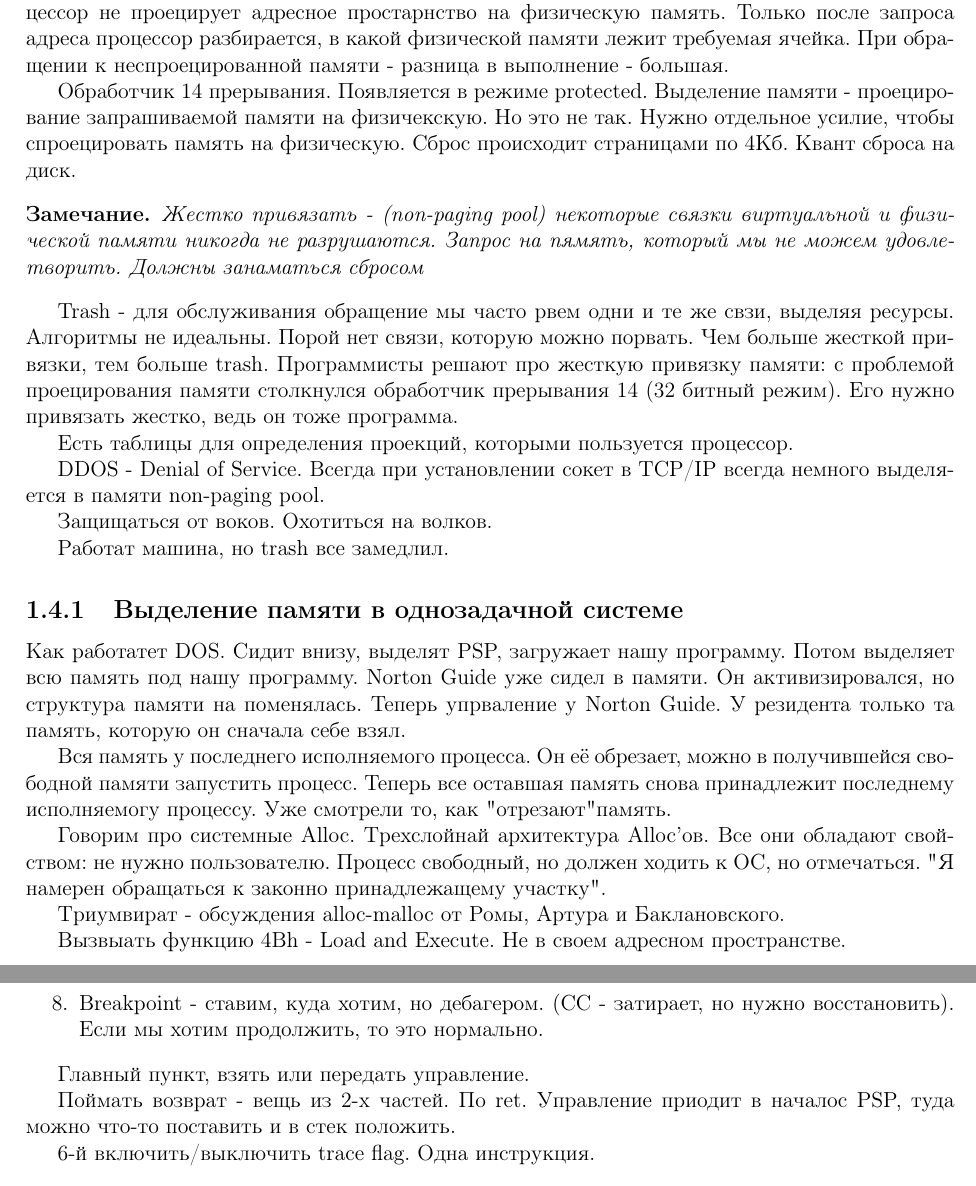
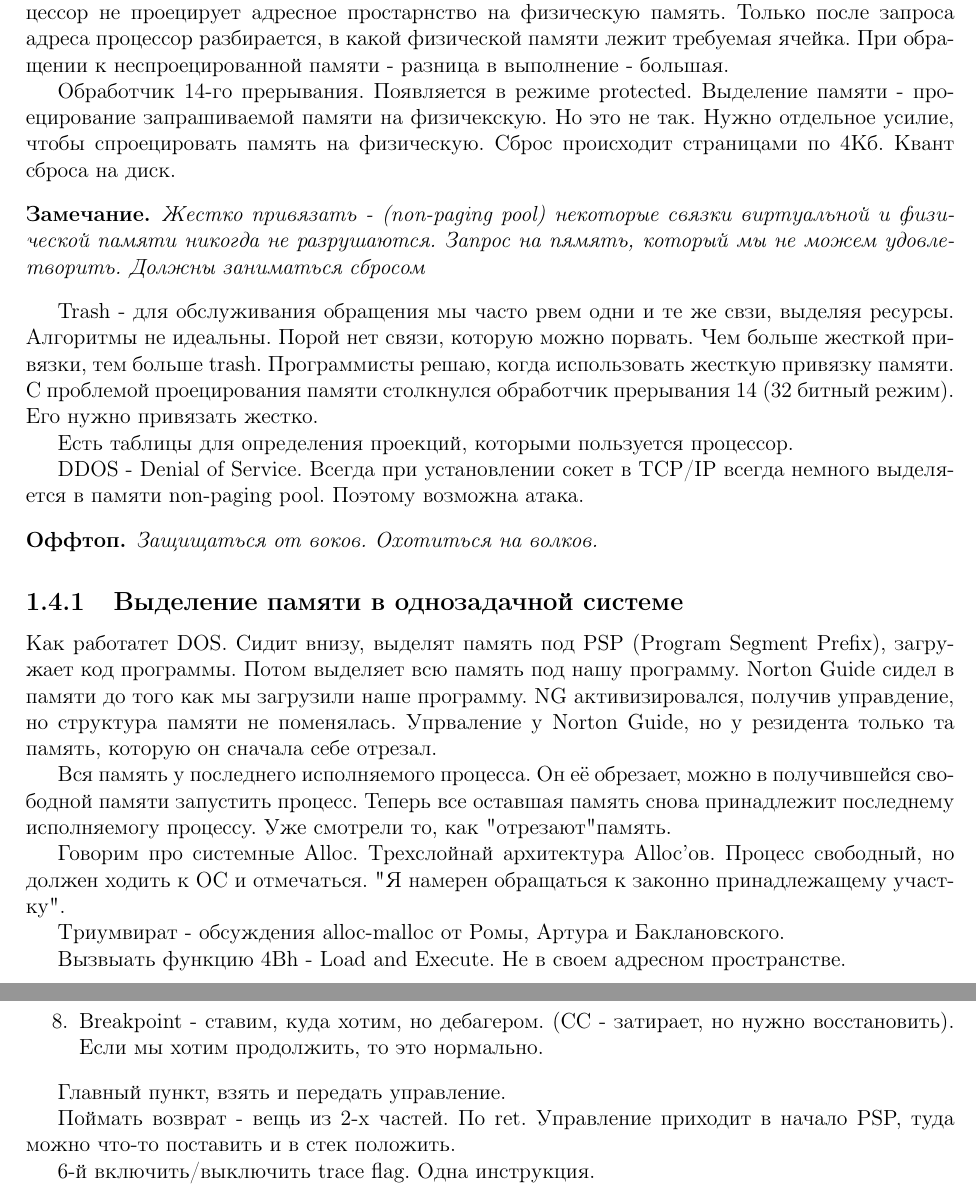
Before and after one commit to AirVan21/Tex.Asm, a LaTeX document (Text/AsmNotes.tex, which reads Text/part4.tex): two parts of pages 7 and 8 of 9, joined at a grey line, cut so that both start at the same text. Compiled offline with pdfLaTeX.

Commit message:
Quick fix

```diff
--- a/Text/part4.tex
+++ b/Text/part4.tex
@@ -7,34 +7,30 @@
 
 Выделение памяти? Alloc (или Malloc) выделение памяти в куче. Каждой запускаемой программе выделяется 4 Гб памяти. Т.е. мы можем обратиться к любому выделенному байту.
 
-~//
 mov al, адрес
-~//
 
 Говорим про виртуальной адресное пространство. Это поддерживается процессором. Процессор не проецирует адресное простарнство на физическую память. Только после запроса адреса процессор разбирается, в какой физической памяти лежит требуемая ячейка. При обращении к неспроецированной памяти - разница в выполнение - большая.
 
-Обработчик 14 прерывания. Появляется в режиме protected. Выделение памяти - проецирование запрашиваемой памяти на физичекскую. Но это не так. Нужно отдельное усилие, чтобы спроецировать память на физическую. Сброс происходит страницами по 4Кб. Квант сброса на диск.
+Обработчик 14-го прерывания. Появляется в режиме protected. Выделение памяти - проецирование запрашиваемой памяти на физичекскую. Но это не так. Нужно отдельное усилие, чтобы спроецировать память на физическую. Сброс происходит страницами по 4Кб. Квант сброса на диск.
 
-\begin{rem} Жестко привязать - (non-paging pool) некоторые связки виртуальной и физической памяти никогда не разрушаются. Запрос на пямять, который мы не можем удовлетворить. Должны занаматься сбросом\end{rem}
+\begin{rem} Жестко привязать - (non-paging pool) некоторые связки виртуальной и физической памяти никогда не разрушаются. Запрос на пямять, который мы не можем удовлетворить. Должны заниматься сбросом\end{rem}
 
 
-Trash - для обслуживания обращение мы часто рвем одни и те же свзи, выделяя ресурсы. Алгоритмы не идеальны. Порой нет связи, которую можно порвать. Чем больше жесткой привязки, тем больше trash.
-Программисты решают про жесткую привязку памяти: с проблемой проецирования памяти столкнулся обработчик прерывания 14 (32 битный режим). Его нужно привязать жестко, ведь он тоже программа.
+Trash - для обслуживания обращения мы часто рвем одни и те же свзи, выделяя ресурсы. Алгоритмы не идеальны. Порой нет связи, которую можно порвать. Чем больше жесткой привязки, тем больше trash.
+Программисты решаю, когда использовать жесткую привязку памяти. С проблемой проецирования памяти столкнулся обработчик прерывания 14 (32 битный режим). Его нужно привязать жестко.
 
 Есть таблицы для определения проекций, которыми пользуется процессор.
 
-DDOS - Denial of Service. Всегда при установлении сокет в TCP/IP всегда немного выделяется в памяти non-paging pool.
+DDOS - Denial of Service. Всегда при установлении сокет в TCP/IP всегда немного выделяется в памяти non-paging pool. Поэтому возможна атака.
 
-Защищаться от воков. Охотиться на волков.
-
-Работат машина, но trash все замедлил.
+\begin{off}Защищаться от воков. Охотиться на волков.\end{off}
 
 \subsection{Выделение памяти в однозадачной системе}
-Как работатет DOS. Сидит внизу, выделят PSP, загружает нашу программу. Потом выделяет всю память под нашу программу. Norton Guide уже сидел в памяти. Он активизировался, но структура памяти на поменялась. Теперь упрваление у Norton Guide. У резидента только та память, которую он сначала себе взял.
+Как работатет DOS. Сидит внизу, выделят память под PSP (Program Segment Prefix), загружает код программы. Потом выделяет всю память под нашу программу. Norton Guide сидел в памяти до того как мы загрузили наше программу. NG активизировался, получив управдение, но структура памяти не поменялась. Упрваление у Norton Guide, но у резидента только та память, которую он сначала себе отрезал.
 
 Вся память у последнего исполняемого процесса. Он её обрезает, можно в получившейся свободной памяти запустить процесс. Теперь все оставшая память снова принадлежит последнему исполняемогу процессу. Уже смотрели то, как "отрезают" память.
 
-Говорим про системные Alloc. Трехслойнай архитектура Alloc'ов. Все они обладают свойством: не нужно пользователю. Процесс свободный, но должен ходить к ОС, но отмечаться. "Я намерен обращаться к законно принадлежащему участку".
+Говорим про системные Alloc. Трехслойнай архитектура Alloc'ов. Процесс свободный, но должен ходить к ОС и отмечаться. "Я намерен обращаться к законно принадлежащему участку".
 
 Триумвират - обсуждения alloc-malloc от Ромы, Артура и Баклановского.
 
@@ -55,7 +51,7 @@ DDOS - Denial of Service. Всегда при установлении соке
 \item Breakpoint - ставим, куда хотим, но дебагером. (CC - затирает, но нужно восстановить). Если мы хотим продолжить, то это нормально.
 \end{enumerate}
 
-Главный пункт, взять или передать управление.
+Главный пункт, взять и передать управление.
 
 %(buf - _ + 100h + 15)/16;
 
@@ -63,7 +59,7 @@ DDOS - Denial of Service. Всегда при установлении соке
 
 %(buf - _ + 100h + 15)/16*16 + 100h;
 
-Поймать возврат - вещь из 2-х частей. По ret. Управление приодит в началос PSP, туда можно что-то поставить и в стек положить.
+Поймать возврат - вещь из 2-х частей. По ret. Управление приходит в начало PSP, туда можно что-то поставить и в стек положить.
 
 6-й включить/выключить trace flag. Одна инструкция.
 
```
Also changed, not shown: Text/AsmNotes.pdf.
